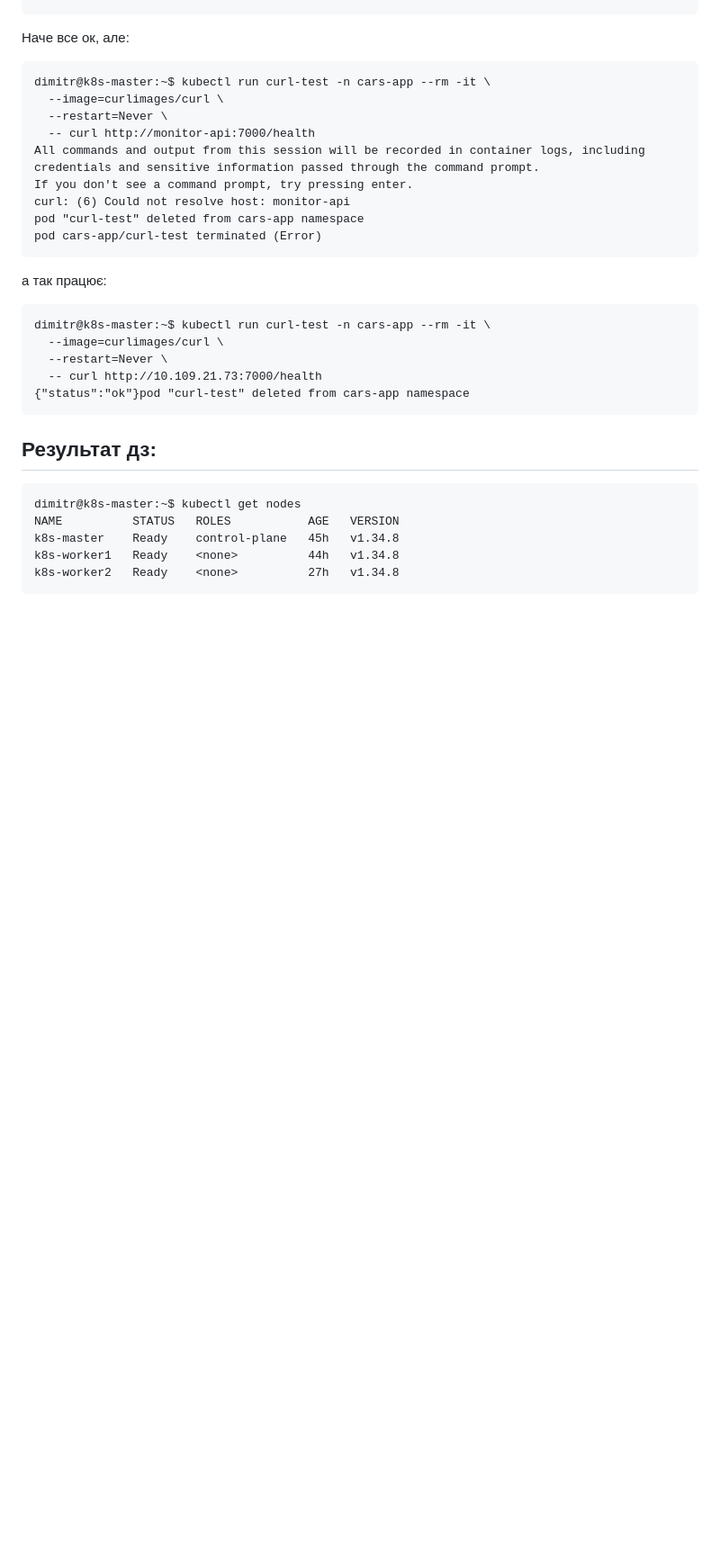
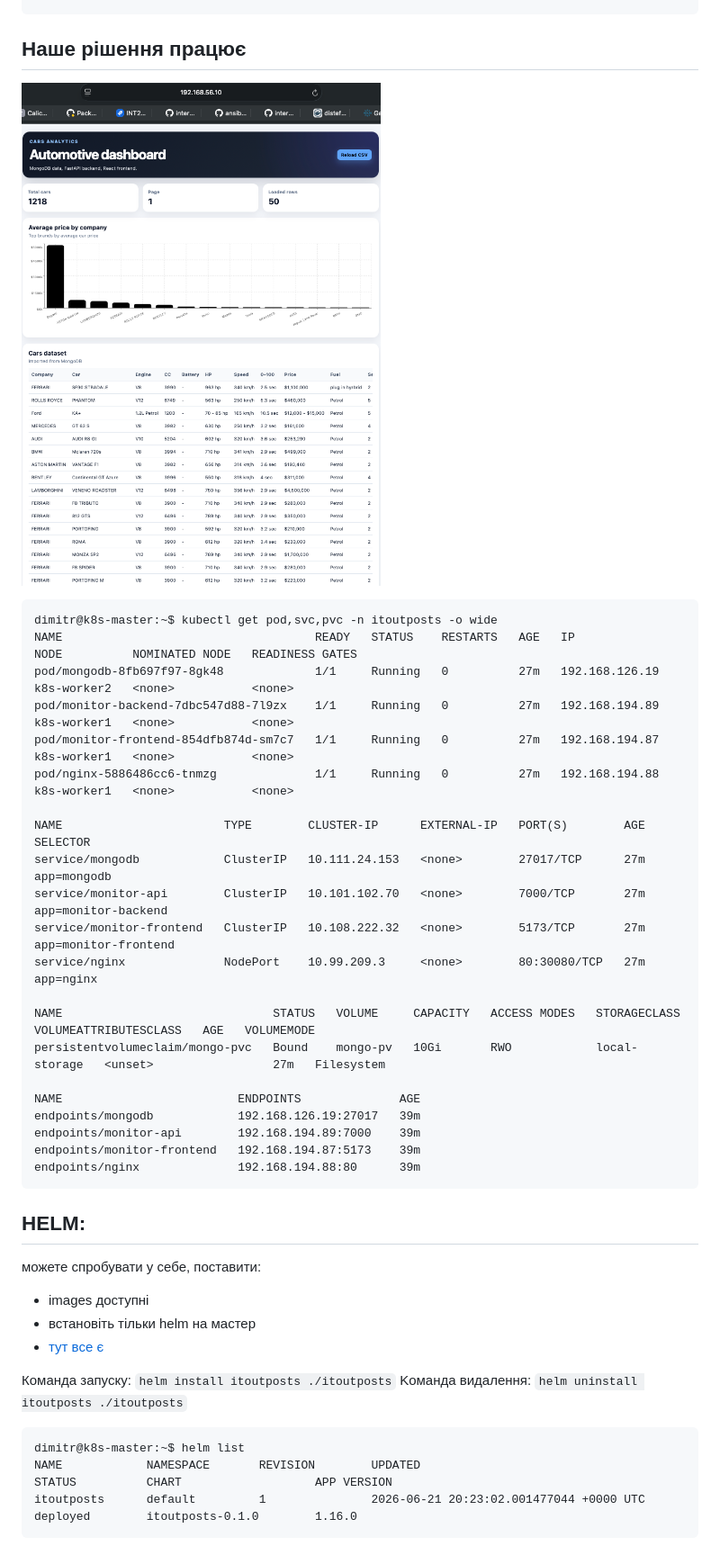
Before and after one commit to distefano119ua/itoutposts, a Markdown page: INT26-45/readme.md, the part around one of its changes. Shown at 90% size. GitHub-like rendering; pictures changed too: INT26-45/screenshots/k8s-app.png (added); blank space fills up the shorter version.

````diff
--- a/INT26-45/readme.md
+++ b/INT26-45/readme.md
@@ -432,33 +525,48 @@ INFO:     10.0.2.15:42086 - "GET /health HTTP/1.1" 200 OK
 INFO:     10.0.2.15:45834 - "GET /health HTTP/1.1" 200 OK
 ```
 
-Наче все ок, але:
+## Нашe рішення працює
+
+![app](./screenshots/k8s-app.png)
+
 ```
-dimitr@k8s-master:~$ kubectl run curl-test -n cars-app --rm -it \
-  --image=curlimages/curl \
-  --restart=Never \
-  -- curl http://monitor-api:7000/health
-All commands and output from this session will be recorded in container logs, including credentials and sensitive information passed through the command prompt.
-If you don't see a command prompt, try pressing enter.
-curl: (6) Could not resolve host: monitor-api
-pod "curl-test" deleted from cars-app namespace
-pod cars-app/curl-test terminated (Error)
+dimitr@k8s-master:~$ kubectl get pod,svc,pvc -n itoutposts -o wide
+NAME                                    READY   STATUS    RESTARTS   AGE   IP               NODE          NOMINATED NODE   READINESS GATES
+pod/mongodb-8fb697f97-8gk48             1/1     Running   0          27m   192.168.126.19   k8s-worker2   <none>           <none>
+pod/monitor-backend-7dbc547d88-7l9zx    1/1     Running   0          27m   192.168.194.89   k8s-worker1   <none>           <none>
+pod/monitor-frontend-854dfb874d-sm7c7   1/1     Running   0          27m   192.168.194.87   k8s-worker1   <none>           <none>
+pod/nginx-5886486cc6-tnmzg              1/1     Running   0          27m   192.168.194.88   k8s-worker1   <none>           <none>
+
+NAME                       TYPE        CLUSTER-IP      EXTERNAL-IP   PORT(S)        AGE   SELECTOR
+service/mongodb            ClusterIP   10.111.24.153   <none>        27017/TCP      27m   app=mongodb
+service/monitor-api        ClusterIP   10.101.102.70   <none>        7000/TCP       27m   app=monitor-backend
+service/monitor-frontend   ClusterIP   10.108.222.32   <none>        5173/TCP       27m   app=monitor-frontend
+service/nginx              NodePort    10.99.209.3     <none>        80:30080/TCP   27m   app=nginx
+
+NAME                              STATUS   VOLUME     CAPACITY   ACCESS MODES   STORAGECLASS    VOLUMEATTRIBUTESCLASS   AGE   VOLUMEMODE
+persistentvolumeclaim/mongo-pvc   Bound    mongo-pv   10Gi       RWO            local-storage   <unset>                 27m   Filesystem
+
+NAME                         ENDPOINTS              AGE
+endpoints/mongodb            192.168.126.19:27017   39m
+endpoints/monitor-api        192.168.194.89:7000    39m
+endpoints/monitor-frontend   192.168.194.87:5173    39m
+endpoints/nginx              192.168.194.88:80      39m
 ```
 
-а так працює:
+
+
+## HELM:
+
+можете спробувати у себе, поставити:
+- images доступні
+- встановіть тільки helm на мастер
+- [тут все є](./helm/)
+
+
+Команда запуску: `helm install itoutposts ./itoutposts`
+Koманда видалення: `helm uninstall itoutposts ./itoutposts`
 ```
-dimitr@k8s-master:~$ kubectl run curl-test -n cars-app --rm -it \
-  --image=curlimages/curl \
-  --restart=Never \
-  -- curl http://10.109.21.73:7000/health
-{"status":"ok"}pod "curl-test" deleted from cars-app namespace
+dimitr@k8s-master:~$ helm list
+NAME            NAMESPACE       REVISION        UPDATED                                 STATUS          CHART                   APP VERSION
+itoutposts      default         1               2026-06-21 20:23:02.001477044 +0000 UTC deployed        itoutposts-0.1.0        1.16.0
 ```
-
-## Результат дз:
-```
-dimitr@k8s-master:~$ kubectl get nodes
-NAME          STATUS   ROLES           AGE   VERSION
-k8s-master    Ready    control-plane   45h   v1.34.8
-k8s-worker1   Ready    <none>          44h   v1.34.8
-k8s-worker2   Ready    <none>          27h   v1.34.8
-```
````
Also changed, not shown: other parts of INT26-45/readme.md (+114 -21 lines).
